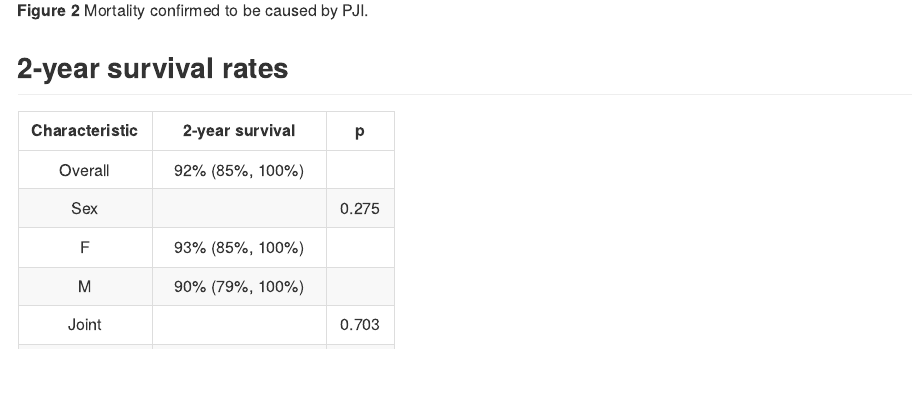
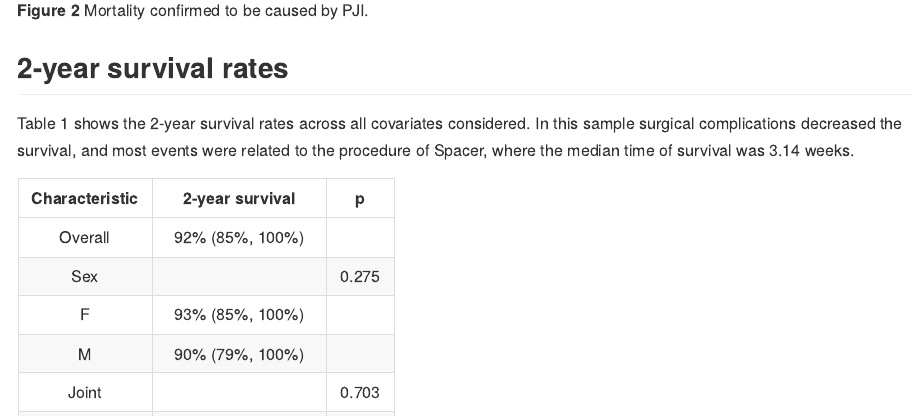
Before and after one commit to philsf-biostat/SAR-2021-001-LT, an R Markdown document (report/analise_dados_LT_2021-v01.Rmd): the page in a window 1100 px wide, from 5060 px down. The pictures show the output file report/analise_dados_LT_2021-v01.md that the author committed with the source, drawn offline in the style of GitHub.

Commit message:
table 1 results

````diff
--- a/report/analise_dados_LT_2021-v01.Rmd
+++ b/report/analise_dados_LT_2021-v01.Rmd
@@ -199,6 +199,9 @@ It is noticeable that, while this analysis does not give proof that there is a s
 
 ## 2-year survival rates
 
+Table 1 shows the 2-year survival rates across all covariates considered.
+In this sample surgical complications decreased the survival, and most events were related to the procedure of Spacer, where the median time of survival was 3.14 weeks.
+
 ```{r tab1, message=FALSE, warning=FALSE}
 pander(tbl_km)
 ```
````
Also changed, not shown: report/analise_dados_LT_2021-v01.md.
